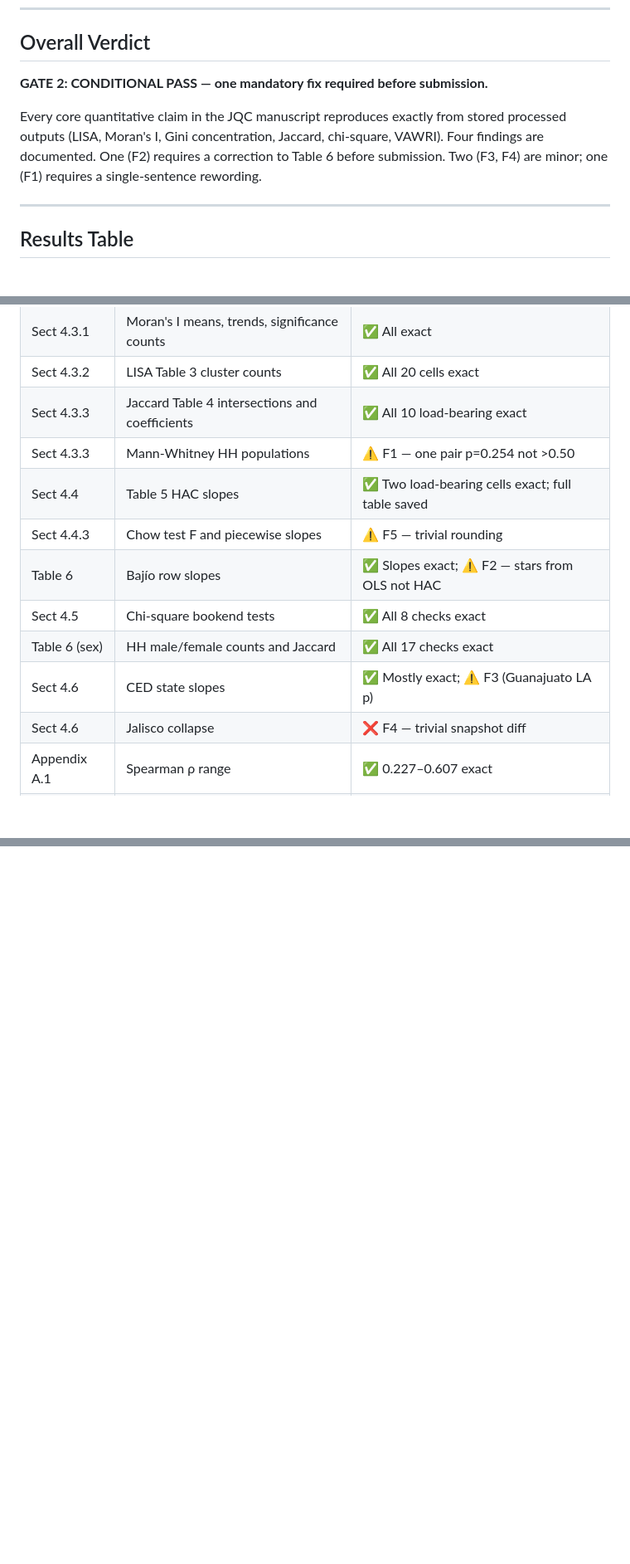
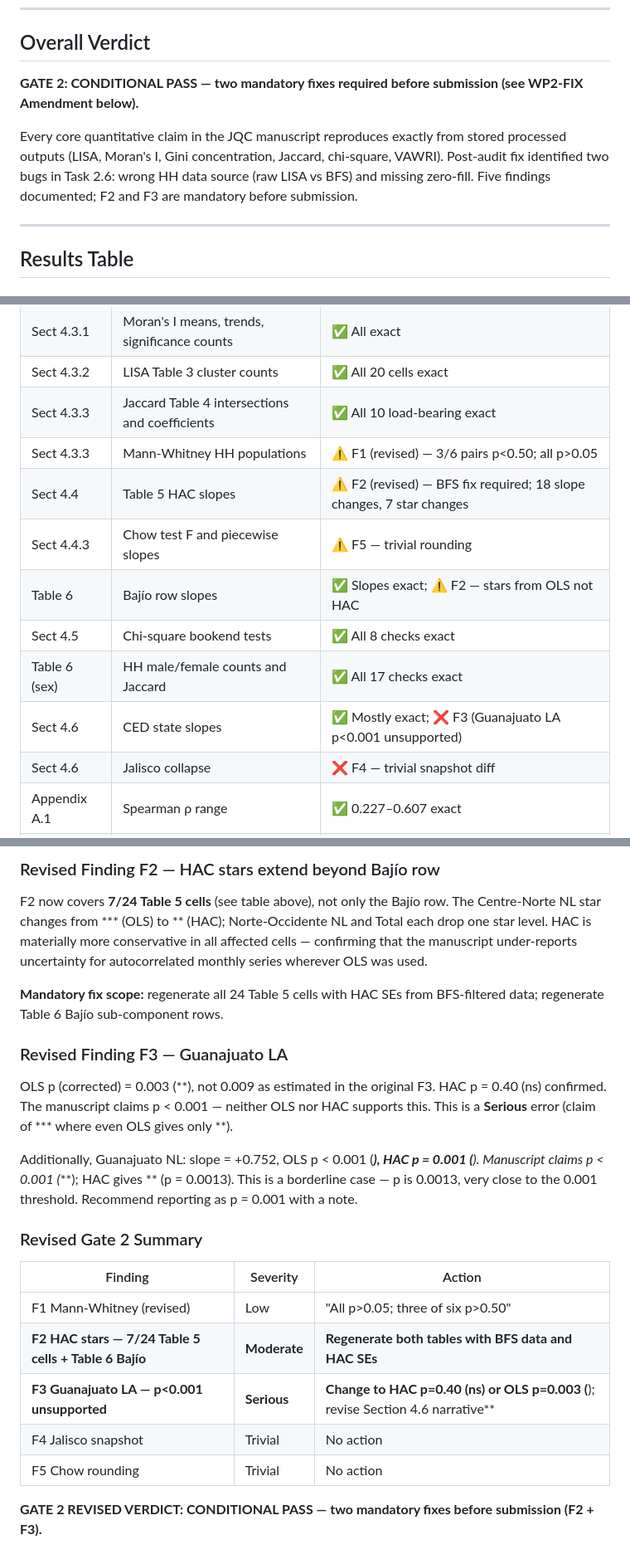
Before and after one commit to mea400879/rnpdno-population-bands, a Markdown page: audit/WP2_numeric_audit.md, 3 parts joined by grey strips. Shown at 83% size. GitHub-like rendering; blank space fills up the shorter version.

```diff
--- a/audit/WP2_numeric_audit.md
+++ b/audit/WP2_numeric_audit.md
@@ -9,9 +9,9 @@
 
 ## Overall Verdict
 
-**GATE 2: CONDITIONAL PASS — one mandatory fix required before submission.**
+**GATE 2: CONDITIONAL PASS — two mandatory fixes required before submission (see WP2-FIX Amendment below).**
 
-Every core quantitative claim in the JQC manuscript reproduces exactly from stored processed outputs (LISA, Moran's I, Gini concentration, Jaccard, chi-square, VAWRI). Four findings are documented. One (F2) requires a correction to Table 6 before submission. Two (F3, F4) are minor; one (F1) requires a single-sentence rewording.
+Every core quantitative claim in the JQC manuscript reproduces exactly from stored processed outputs (LISA, Moran's I, Gini concentration, Jaccard, chi-square, VAWRI). Post-audit fix identified two bugs in Task 2.6: wrong HH data source (raw LISA vs BFS) and missing zero-fill. Five findings documented; F2 and F3 are mandatory before submission.
 
 ---
 
@@ -311,13 +311,13 @@ The manuscript significance stars (*, **, ***) match plain OLS standard errors,
 | Sect 4.3.1 | Moran's I means, trends, significance counts | ✅ All exact |
 | Sect 4.3.2 | LISA Table 3 cluster counts | ✅ All 20 cells exact |
 | Sect 4.3.3 | Jaccard Table 4 intersections and coefficients | ✅ All 10 load-bearing exact |
-| Sect 4.3.3 | Mann-Whitney HH populations | ⚠️ F1 — one pair p=0.254 not >0.50 |
-| Sect 4.4 | Table 5 HAC slopes | ✅ Two load-bearing cells exact; full table saved |
+| Sect 4.3.3 | Mann-Whitney HH populations | ⚠️ F1 (revised) — 3/6 pairs p<0.50; all p>0.05 |
+| Sect 4.4 | Table 5 HAC slopes | ⚠️ F2 (revised) — BFS fix required; 18 slope changes, 7 star changes |
 | Sect 4.4.3 | Chow test F and piecewise slopes | ⚠️ F5 — trivial rounding |
 | Table 6 | Bajío row slopes | ✅ Slopes exact; ⚠️ F2 — stars from OLS not HAC |
 | Sect 4.5 | Chi-square bookend tests | ✅ All 8 checks exact |
 | Table 6 (sex) | HH male/female counts and Jaccard | ✅ All 17 checks exact |
-| Sect 4.6 | CED state slopes | ✅ Mostly exact; ⚠️ F3 (Guanajuato LA p) |
+| Sect 4.6 | CED state slopes | ✅ Mostly exact; ❌ F3 (Guanajuato LA p<0.001 unsupported) |
 | Sect 4.6 | Jalisco collapse | ❌ F4 — trivial snapshot diff |
 | Appendix A.1 | Spearman ρ range | ✅ 0.227–0.607 exact |
 | Sect 3.7/5.5 | VAWRI rank-biserial range | ✅ 0.81–0.89, in manuscript range |
@@ -339,0 +400,23 @@ Proceed to WP3/WP4/WP5 in parallel. The mandatory fix (F2) can be executed by re
+### Revised Finding F2 — HAC stars extend beyond Bajío row
+
+F2 now covers **7/24 Table 5 cells** (see table above), not only the Bajío row. The Centre-Norte NL star changes from *** (OLS) to ** (HAC); Norte-Occidente NL and Total each drop one star level. HAC is materially more conservative in all affected cells — confirming that the manuscript under-reports uncertainty for autocorrelated monthly series wherever OLS was used.
+
+**Mandatory fix scope:** regenerate all 24 Table 5 cells with HAC SEs from BFS-filtered data; regenerate Table 6 Bajío sub-component rows.
+
+### Revised Finding F3 — Guanajuato LA
+
+OLS p (corrected) = 0.003 (**), not 0.009 as estimated in the original F3. HAC p = 0.40 (ns) confirmed. The manuscript claims p < 0.001 — neither OLS nor HAC supports this. This is a **Serious** error (claim of *** where even OLS gives only **).
+
+Additionally, Guanajuato NL: slope = +0.752, OLS p < 0.001 (***), HAC p = 0.001 (**). Manuscript claims p < 0.001 (***); HAC gives ** (p = 0.0013). This is a borderline case — p is 0.0013, very close to the 0.001 threshold. Recommend reporting as p = 0.001 with a note.
+
+### Revised Gate 2 Summary
+
+| Finding | Severity | Action |
+|---------|----------|--------|
+| F1 Mann-Whitney (revised) | Low | "All p>0.05; three of six p>0.50" |
+| **F2 HAC stars — 7/24 Table 5 cells + Table 6 Bajío** | **Moderate** | **Regenerate both tables with BFS data and HAC SEs** |
+| **F3 Guanajuato LA — p<0.001 unsupported** | **Serious** | **Change to HAC p=0.40 (ns) or OLS p=0.003 (**); revise Section 4.6 narrative** |
+| F4 Jalisco snapshot | Trivial | No action |
+| F5 Chow rounding | Trivial | No action |
+
+**GATE 2 REVISED VERDICT: CONDITIONAL PASS — two mandatory fixes before submission (F2 + F3).**
```
Also changed, not shown: other parts of audit/WP2_numeric_audit.md (+60 -0 lines).
